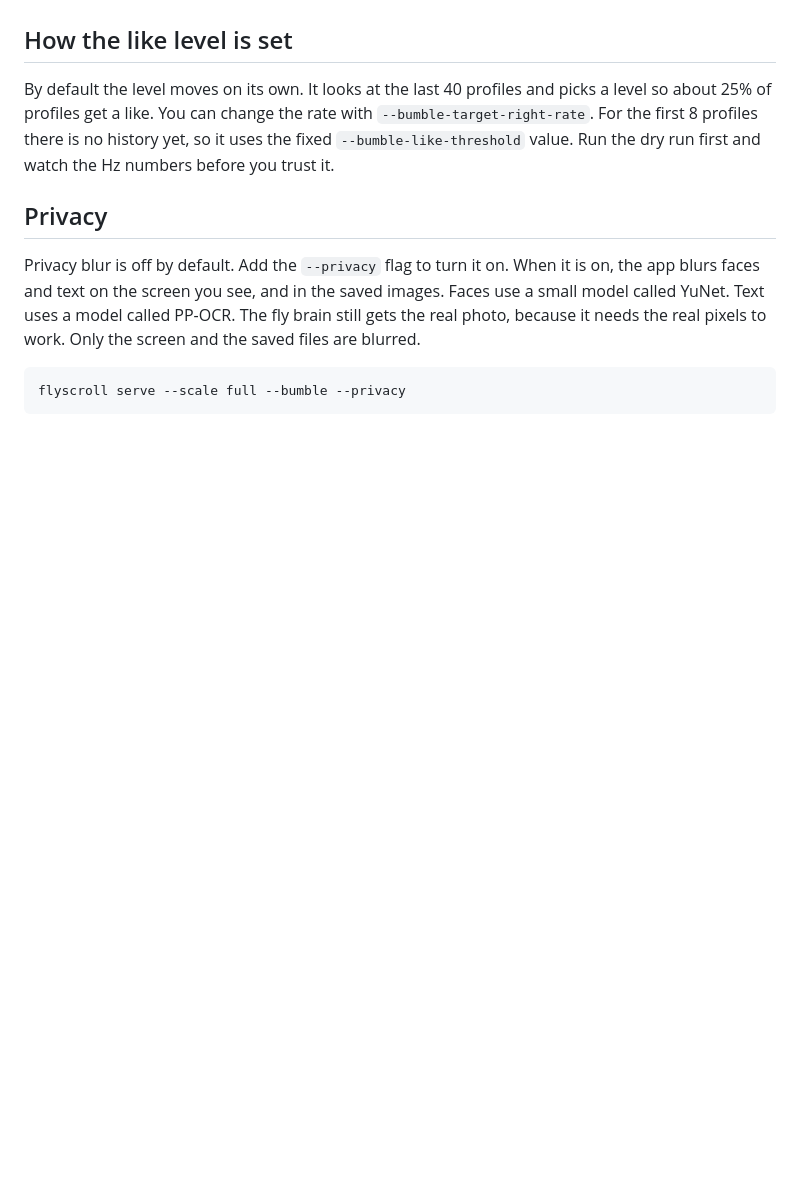
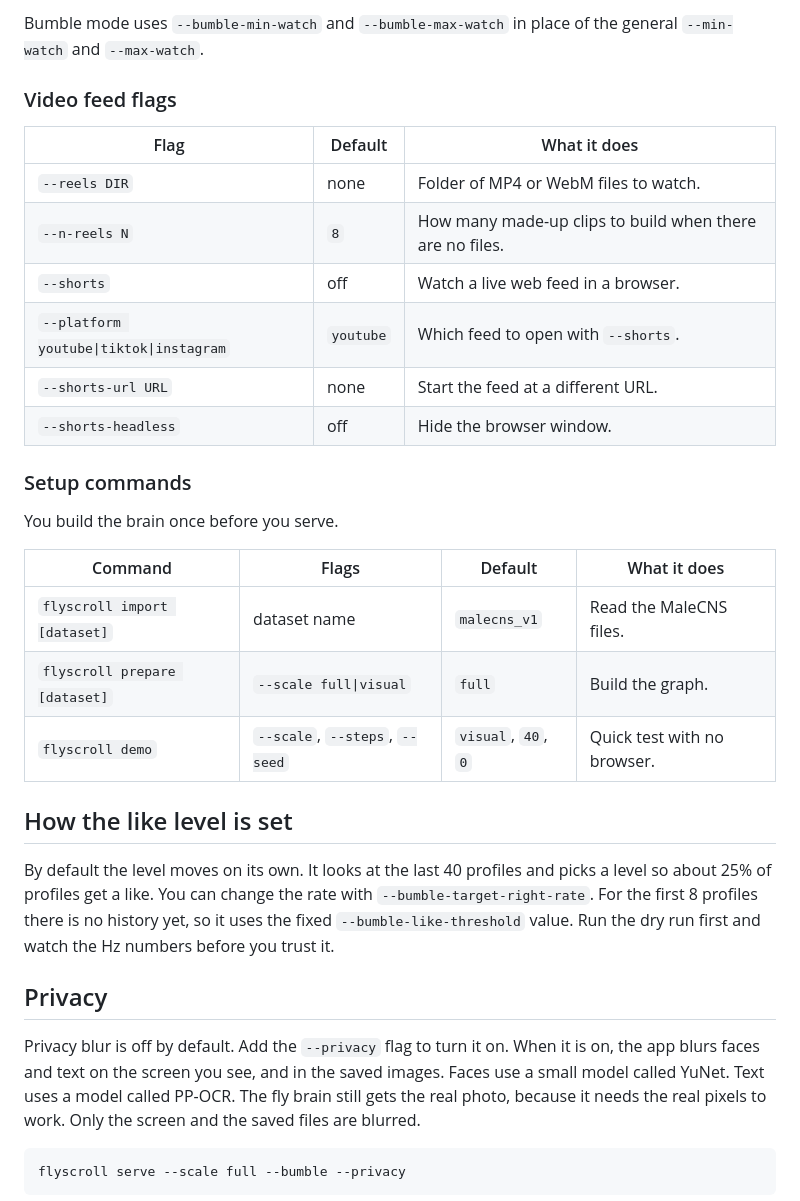
Before and after one commit to rivianpratama/Bumble-with-Fruitfly, a Markdown page: README.md, the part around one of its changes. GitHub-like rendering; blank space fills up the shorter version.

```diff
--- a/README.md
+++ b/README.md
@@ -103,3 +130,26 @@ next photo, and then it decides.
+Bumble mode uses `--bumble-min-watch` and `--bumble-max-watch` in place of the
+general `--min-watch` and `--max-watch`.
+
+### Video feed flags
+
+| Flag | Default | What it does |
+| --- | --- | --- |
+| `--reels DIR` | none | Folder of MP4 or WebM files to watch. |
+| `--n-reels N` | `8` | How many made-up clips to build when there are no files. |
+| `--shorts` | off | Watch a live web feed in a browser. |
+| `--platform youtube\|tiktok\|instagram` | `youtube` | Which feed to open with `--shorts`. |
+| `--shorts-url URL` | none | Start the feed at a different URL. |
+| `--shorts-headless` | off | Hide the browser window. |
+
+### Setup commands
+
+You build the brain once before you serve.
+
+| Command | Flags | Default | What it does |
+| --- | --- | --- | --- |
+| `flyscroll import [dataset]` | dataset name | `malecns_v1` | Read the MaleCNS files. |
+| `flyscroll prepare [dataset]` | `--scale full\|visual` | `full` | Build the graph. |
+| `flyscroll demo` | `--scale`, `--steps`, `--seed` | `visual`, `40`, `0` | Quick test with no browser. |
 
 ## How the like level is set
 
```
Also changed, not shown: other parts of README.md (+40 -13 lines).
